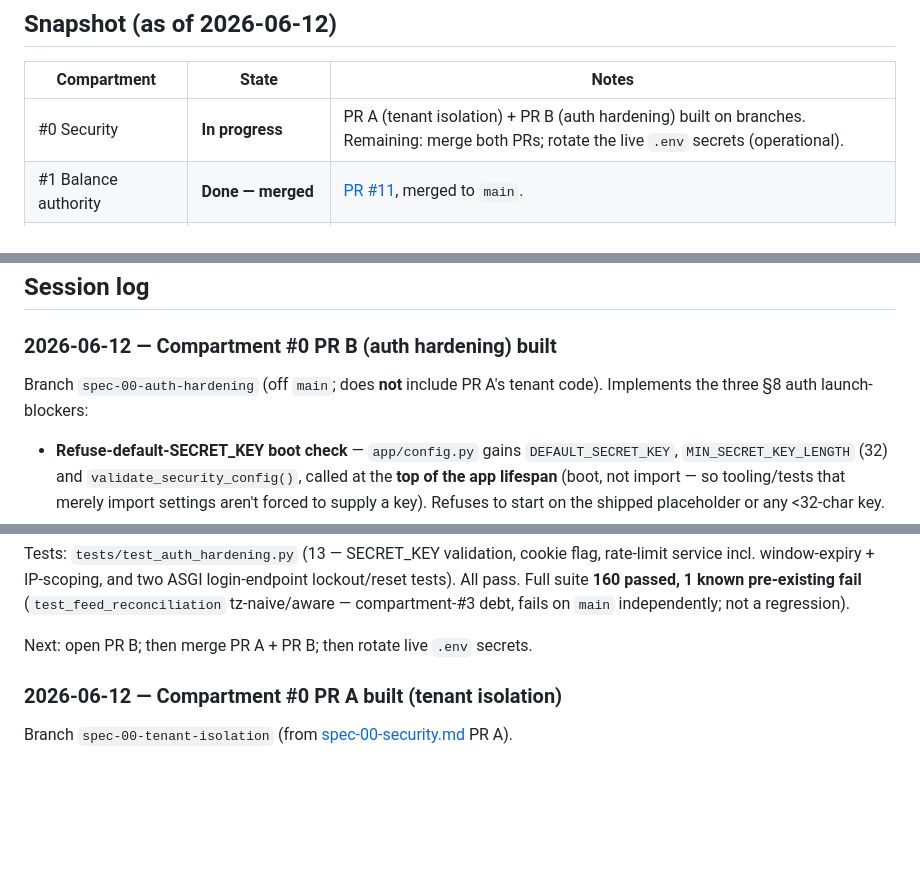
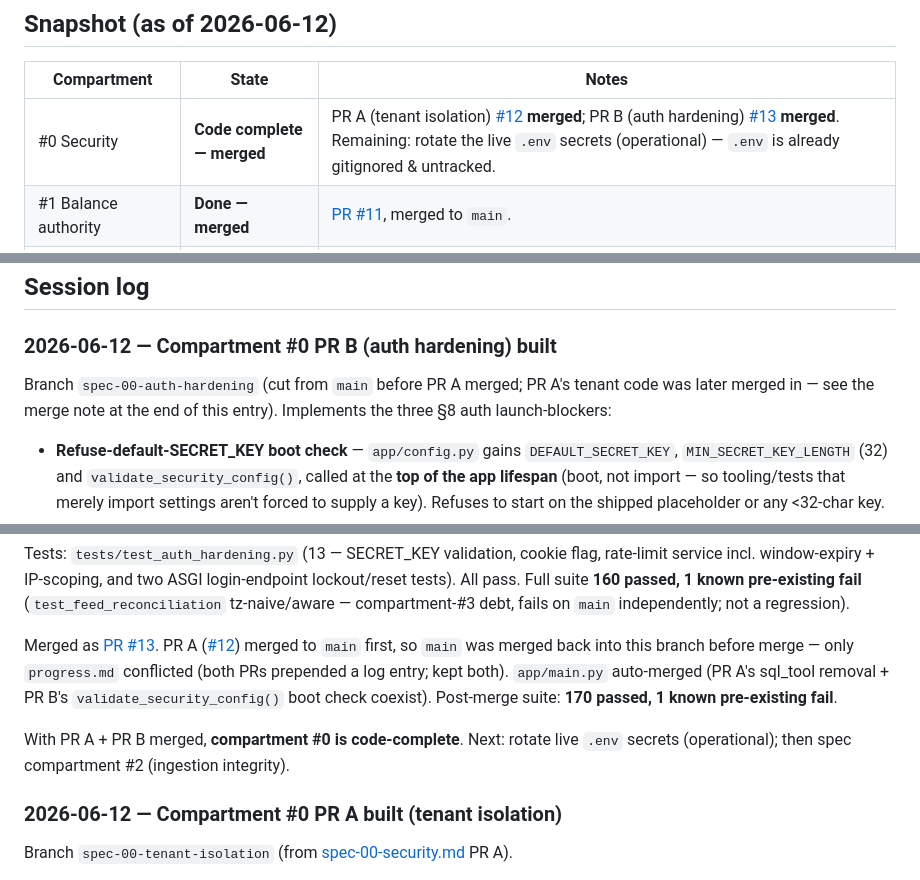
Before and after one commit to DRCUOA/finance-tracker, a Markdown page: docs/audit/progress.md, 3 parts joined by grey strips. Rendered like a GitHub page; blank space fills up the shorter version.

Commit message:
docs: mark compartment #0 code-complete (PR A + PR B merged)
Progress log carried pre-merge wording ("awaiting merge / open PR B") because
PR #13 merged before these doc commits landed. Updates the snapshot and the PR B
entry to reflect both PRs are merged; remaining work is the operational .env
secret rotation.

Co-Authored-By: Claude Opus 4.7 <noreply@anthropic.com>

```diff
--- a/docs/audit/progress.md
+++ b/docs/audit/progress.md
@@ -10,7 +10,7 @@ entry first. Update this at the end of every working session.
 
 | Compartment | State | Notes |
 |---|---|---|
-| #0 Security | **In progress** | PR A (tenant isolation) + PR B (auth hardening) built on branches. Remaining: merge both PRs; rotate the live `.env` secrets (operational). |
+| #0 Security | **Code complete — merged** | PR A (tenant isolation) [#12](https://github.com/DRCUOA/finance-tracker/pull/12) **merged**; PR B (auth hardening) [#13](https://github.com/DRCUOA/finance-tracker/pull/13) **merged**. Remaining: rotate the live `.env` secrets (operational) — `.env` is already gitignored & untracked. |
 | #1 Balance authority | **Done — merged** | [PR #11](https://github.com/DRCUOA/finance-tracker/pull/11), merged to `main`. |
 | #2 Ingestion integrity | Not started | Spec not yet written. |
 | #3 External reconciliation | Not started | One pre-existing test failure already lives here (see below). |
@@ -22,8 +22,9 @@ entry first. Update this at the end of every working session.
 
 ### 2026-06-12 — Compartment #0 PR B (auth hardening) built
 
-Branch `spec-00-auth-hardening` (off `main`; does **not** include PR A's tenant
-code). Implements the three §8 auth launch-blockers:
+Branch `spec-00-auth-hardening` (cut from `main` before PR A merged; PR A's
+tenant code was later merged in — see the merge note at the end of this entry).
+Implements the three §8 auth launch-blockers:
 
 - **Refuse-default-SECRET_KEY boot check** — `app/config.py` gains
   `DEFAULT_SECRET_KEY`, `MIN_SECRET_KEY_LENGTH` (32) and
@@ -47,7 +48,15 @@ lockout/reset tests). All pass. Full suite **160 passed, 1 known pre-existing
 fail** (`test_feed_reconciliation` tz-naive/aware — compartment-#3 debt, fails on
 `main` independently; not a regression).
 
-Next: open PR B; then merge PR A + PR B; then rotate live `.env` secrets.
+Merged as [PR #13](https://github.com/DRCUOA/finance-tracker/pull/13). PR A
+([#12](https://github.com/DRCUOA/finance-tracker/pull/12)) merged to `main` first,
+so `main` was merged back into this branch before merge — only `progress.md`
+conflicted (both PRs prepended a log entry; kept both). `app/main.py` auto-merged
+(PR A's sql_tool removal + PR B's `validate_security_config()` boot check coexist).
+Post-merge suite: **170 passed, 1 known pre-existing fail**.
+
+With PR A + PR B merged, **compartment #0 is code-complete**. Next: rotate live
+`.env` secrets (operational); then spec compartment #2 (ingestion integrity).
 
 ### 2026-06-12 — Compartment #0 PR A built (tenant isolation)
 
```
